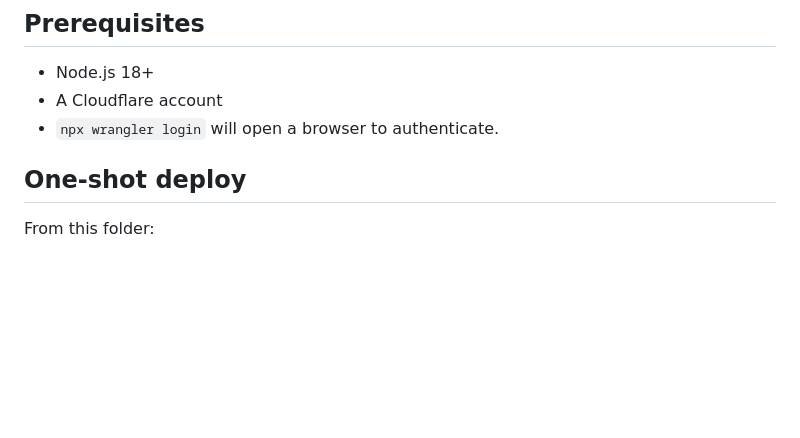
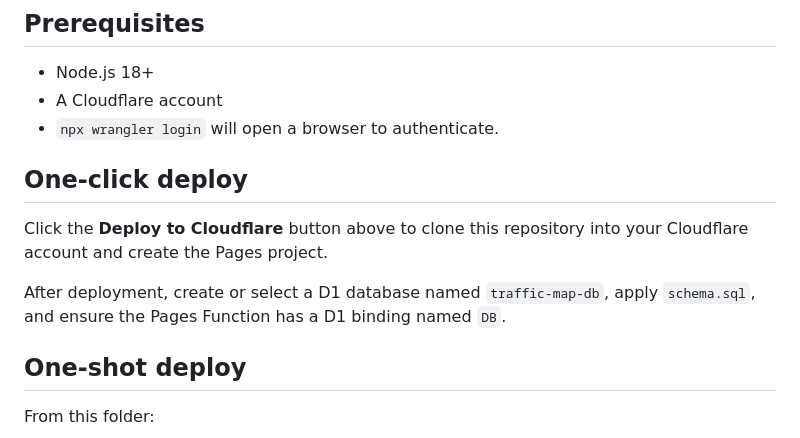
Before and after one commit to timvoaus/cloudflare-traffic-map, a Markdown page: README.md, the part around one of its changes. Rendered like a GitHub page; blank space fills up the shorter version.

Commit message:
Add Cloudflare deploy button

```diff
--- a/README.md
+++ b/README.md
@@ -26,6 +28,14 @@ curved arcs between origin and destination countries.
 - Node.js 18+
 - A Cloudflare account
 - `npx wrangler login` will open a browser to authenticate.
+
+## One-click deploy
+
+Click the **Deploy to Cloudflare** button above to clone this repository into
+your Cloudflare account and create the Pages project.
+
+After deployment, create or select a D1 database named `traffic-map-db`, apply
+`schema.sql`, and ensure the Pages Function has a D1 binding named `DB`.
 
 ## One-shot deploy
 
```
Also changed, not shown: other parts of README.md (+2 -0 lines).
